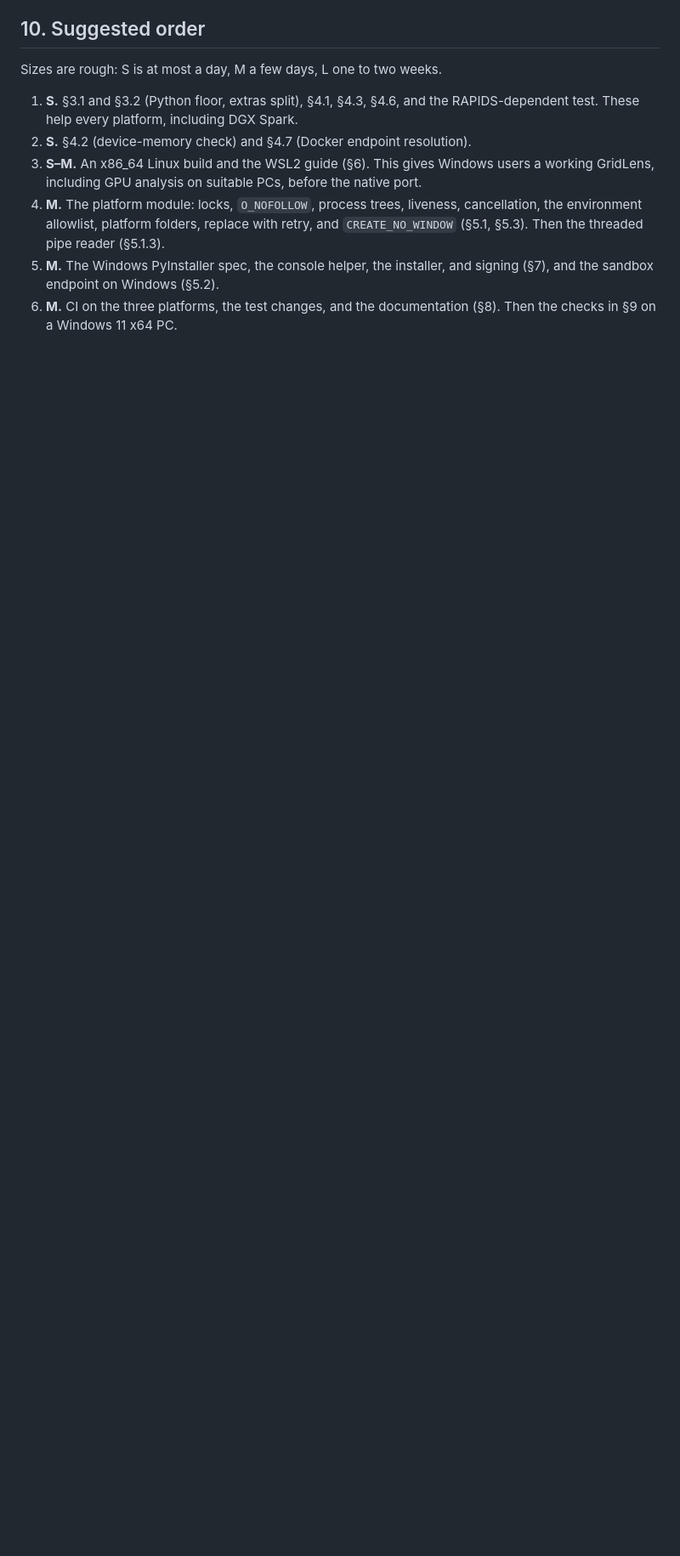
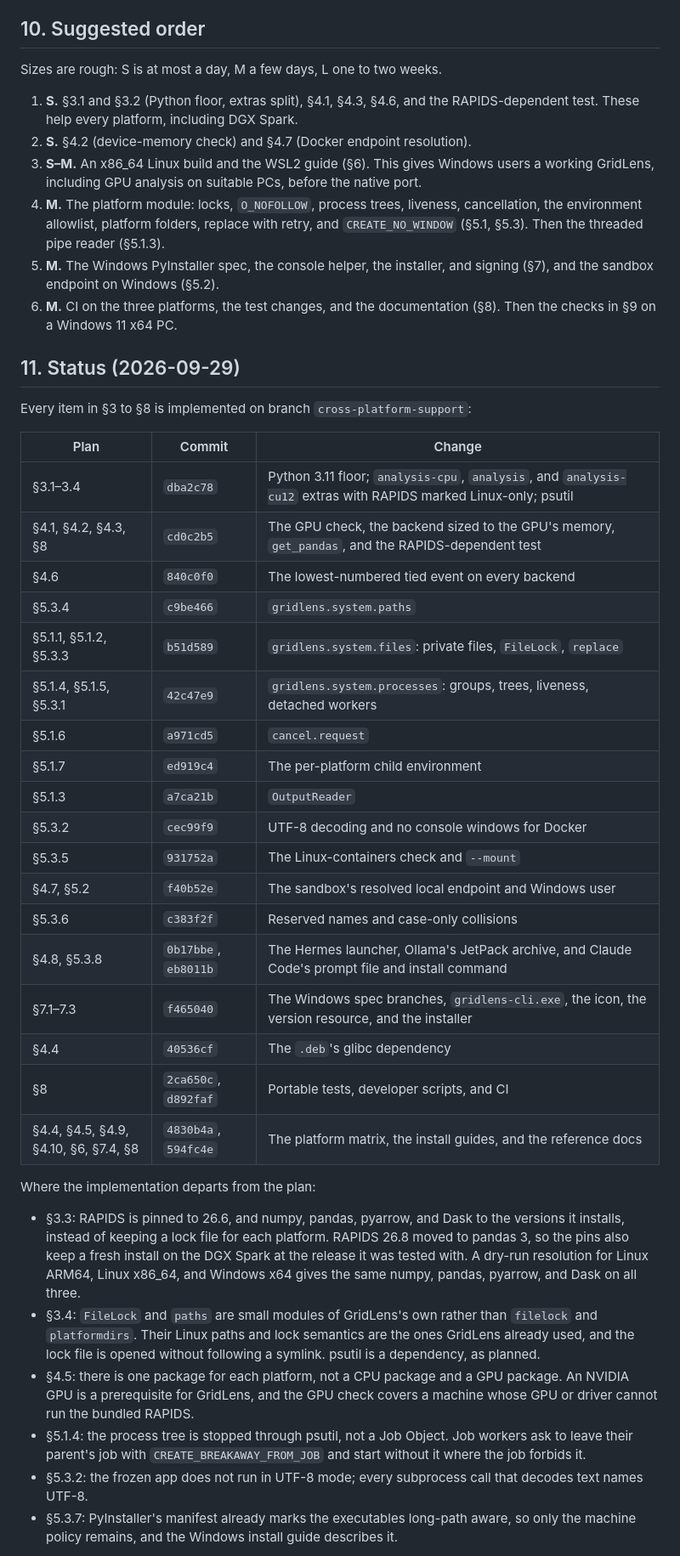
Before and after one commit to alexluhuang/GridLens, a Markdown page: docs/plans/cross_platform_support.md, the part around one of its changes. Shown at 85% size. Drawn GitHub-style; blank space fills up the shorter version.

Commit message:
Record what the cross-platform plan's implementation did and did not do
The plan now ends with the commit for each item, where the
implementation departs from the plan, and what was checked on the DGX
Spark. It also lists what still needs a Windows machine.

```diff
--- a/docs/plans/cross_platform_support.md
+++ b/docs/plans/cross_platform_support.md
@@ -417,3 +417,47 @@ Sizes are rough: S is at most a day, M a few days, L one to two weeks.
    endpoint on Windows (§5.2).
 6. **M.** CI on the three platforms, the test changes, and the documentation (§8). Then the checks in §9 on a
    Windows 11 x64 PC.
+
+## 11. Status (2026-09-29)
+
+Every item in §3 to §8 is implemented on branch `cross-platform-support`:
+
+| Plan | Commit | Change |
+|---|---|---|
+| §3.1–3.4 | `dba2c78` | Python 3.11 floor; `analysis-cpu`, `analysis`, and `analysis-cu12` extras with RAPIDS marked Linux-only; psutil |
+| §4.1, §4.2, §4.3, §8 | `cd0c2b5` | The GPU check, the backend sized to the GPU's memory, `get_pandas`, and the RAPIDS-dependent test |
+| §4.6 | `840c0f0` | The lowest-numbered tied event on every backend |
+| §5.3.4 | `c9be466` | `gridlens.system.paths` |
+| §5.1.1, §5.1.2, §5.3.3 | `b51d589` | `gridlens.system.files`: private files, `FileLock`, `replace` |
+| §5.1.4, §5.1.5, §5.3.1 | `42c47e9` | `gridlens.system.processes`: groups, trees, liveness, detached workers |
+| §5.1.6 | `a971cd5` | `cancel.request` |
+| §5.1.7 | `ed919c4` | The per-platform child environment |
+| §5.1.3 | `a7ca21b` | `OutputReader` |
+| §5.3.2 | `cec99f9` | UTF-8 decoding and no console windows for Docker |
+| §5.3.5 | `931752a` | The Linux-containers check and `--mount` |
+| §4.7, §5.2 | `f40b52e` | The sandbox's resolved local endpoint and Windows user |
+| §5.3.6 | `c383f2f` | Reserved names and case-only collisions |
+| §4.8, §5.3.8 | `0b17bbe`, `eb8011b` | The Hermes launcher, Ollama's JetPack archive, and Claude Code's prompt file and install command |
+| §7.1–7.3 | `f465040` | The Windows spec branches, `gridlens-cli.exe`, the icon, the version resource, and the installer |
+| §4.4 | `40536cf` | The `.deb`'s glibc dependency |
+| §8 | `2ca650c`, `d892faf` | Portable tests, developer scripts, and CI |
+| §4.4, §4.5, §4.9, §4.10, §6, §7.4, §8 | `4830b4a`, `594fc4e` | The platform matrix, the install guides, and the reference docs |
+
+Where the implementation departs from the plan:
+
+- §3.3: RAPIDS is pinned to 26.6, and numpy, pandas, pyarrow, and Dask to the versions it installs, instead
+  of keeping a lock file for each platform. RAPIDS 26.8 moved to pandas 3, so the pins also keep a fresh
+  install on the DGX Spark at the release it was tested with. A dry-run resolution for Linux ARM64, Linux
+  x86_64, and Windows x64 gives the same numpy, pandas, pyarrow, and Dask on all three.
+- §3.4: `FileLock` and `paths` are small modules of GridLens's own rather than `filelock` and
+  `platformdirs`. Their Linux paths and lock semantics are the ones GridLens already used, and the lock file
+  is opened without following a symlink. psutil is a dependency, as planned.
+- §4.5: there is one package for each platform, not a CPU package and a GPU package. An NVIDIA GPU is a
+  prerequisite for GridLens, and the GPU check covers a machine whose GPU or driver cannot run the bundled
+  RAPIDS.
+- §5.1.4: the process tree is stopped through psutil, not a Job Object. Job workers ask to leave their
+  parent's job with `CREATE_BREAKAWAY_FROM_JOB` and start without it where the job forbids it.
+- §5.3.2: the frozen app does not run in UTF-8 mode; every subprocess call that decodes text names UTF-8.
+- §5.3.7: PyInstaller's manifest already marks the executables long-path aware, so only the machine policy
+  remains, and the Windows install guide describes it.
+
```
Also changed, not shown: other parts of docs/plans/cross_platform_support.md (+24 -0 lines).
